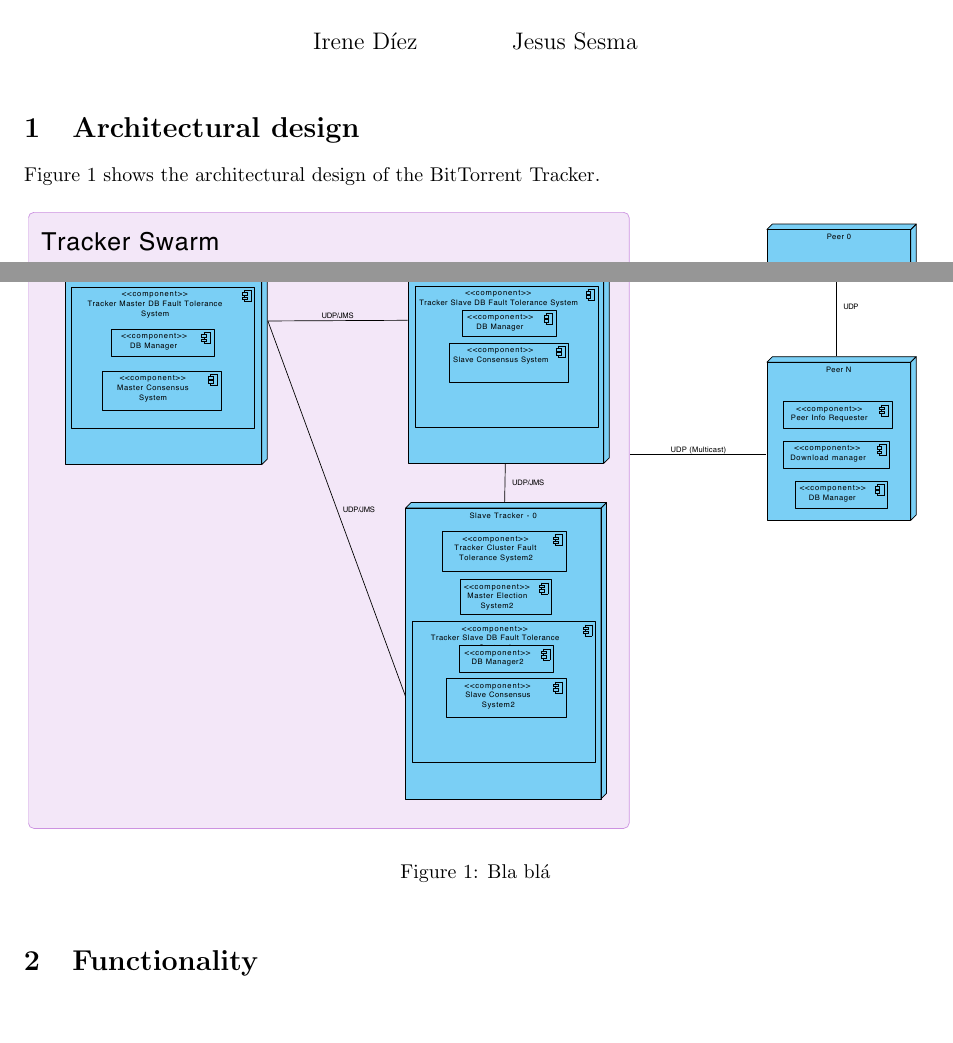
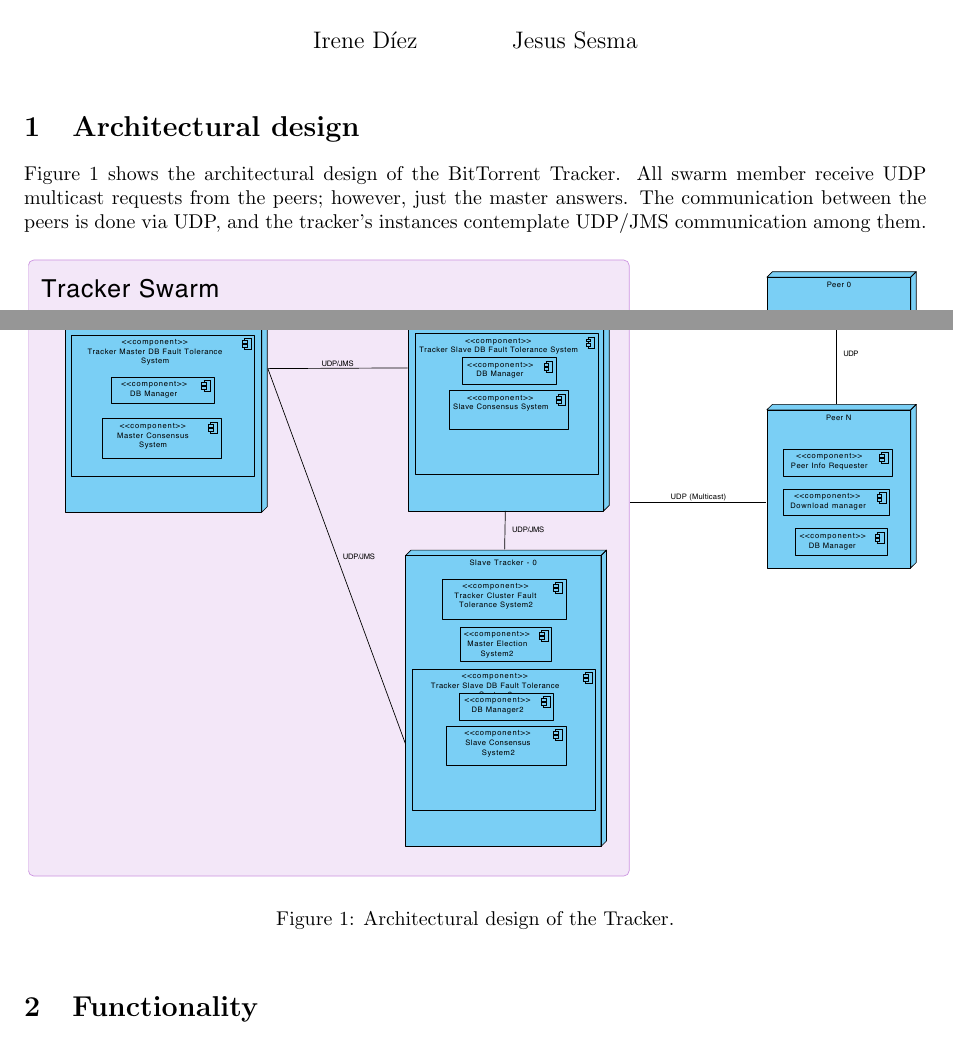
Before and after one commit to Alchemy-Meister/ddss-tracker, a LaTeX document (docs/e1/ddss-e1.tex): two parts of page 1 of 4, joined at a grey line, cut so that both start at the same text, the shorter picture padded with empty space. Compiled offline with pdfLaTeX.

Commit message:
Add caption descrition to arch figure, fix typo on image name

```diff
--- a/docs/e1/ddss-e1.tex
+++ b/docs/e1/ddss-e1.tex
@@ -48,11 +48,15 @@
 \section{Architectural design}
 
 Figure~\ref{fig:arch} shows the architectural design of the BitTorrent Tracker.
+All swarm member receive UDP multicast requests from the peers; however, just
+the master answers.
+The communication between the peers is done via UDP, and the
+tracker's instances contemplate UDP/JMS communication among them.
 
 \begin{figure}[h]
   \centering
-  \includegraphics[width=\textwidth]{achitectural-design.pdf}
-  \caption{\label{fig:arch}Bla blá}
+  \includegraphics[width=\textwidth]{architectural-design.pdf}
+  \caption{\label{fig:arch}Architectural design of the Tracker.}
 \end{figure}
 
 \section{Functionality}
```
Also changed, not shown: docs/e1/architectural-design.pdf (renamed from docs/e1/achitectural-design.pdf), docs/e1/ddss-e1.tex (2 more changed lines).
